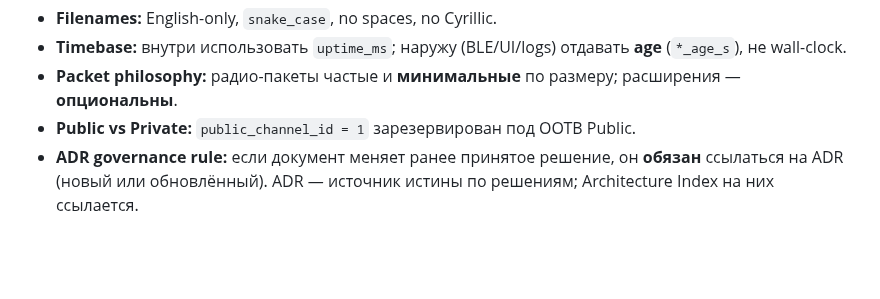
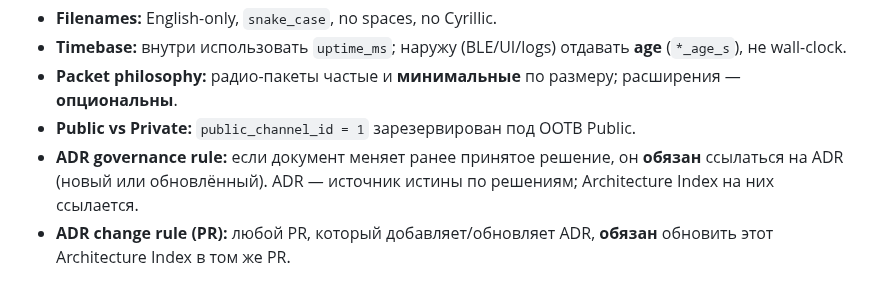
Before and after one commit to AlexanderTsarkov/naviga-app, a Markdown page: docs/architecture/index.md, the part around the change. Drawn GitHub-style; blank space fills up the shorter version.

Commit message:
docs: polish architecture index links and governance

```diff
--- a/docs/architecture/index.md
+++ b/docs/architecture/index.md
@@ -73,3 +73,4 @@ See: [naviga_mesh_protocol_concept_v1_4.md](../product/naviga_mesh_protocol_conc
 - **Packet philosophy:** радио-пакеты частые и **минимальные** по размеру; расширения — **опциональны**.
 - **Public vs Private:** `public_channel_id = 1` зарезервирован под OOTB Public.
 - **ADR governance rule:** если документ меняет ранее принятое решение, он **обязан** ссылаться на ADR (новый или обновлённый). ADR — источник истины по решениям; Architecture Index на них ссылается.
+- **ADR change rule (PR):** любой PR, который добавляет/обновляет ADR, **обязан** обновить этот Architecture Index в том же PR.
```
